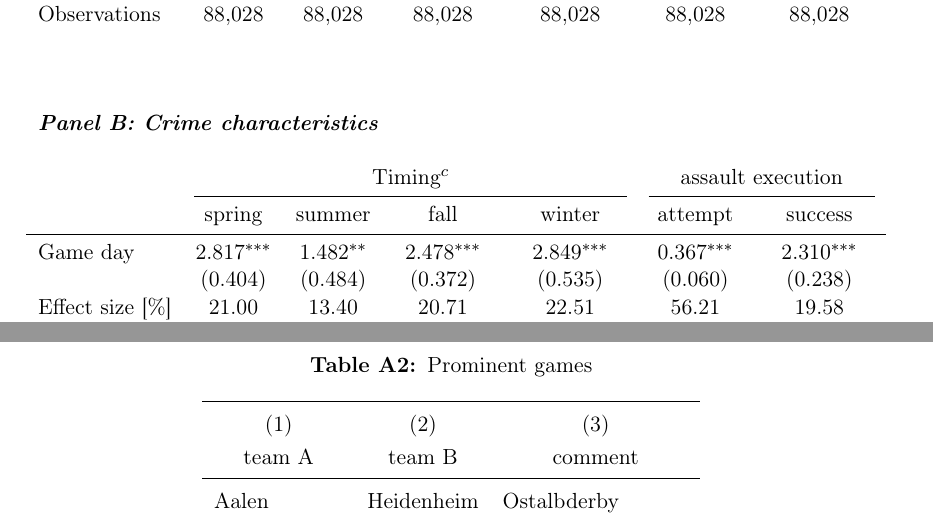
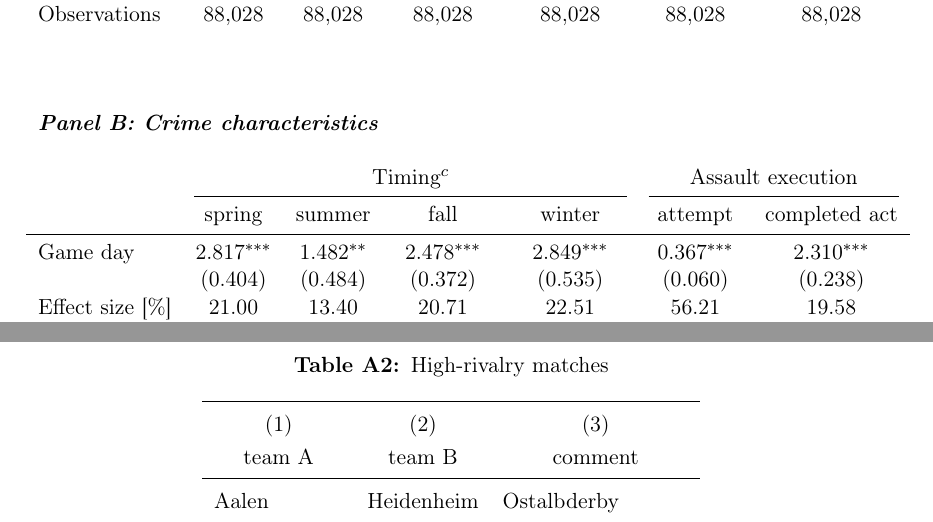
Before and after one commit to MarcFabel/soccer-external-effects, a LaTeX thesis (TeX/paper/soc_ext_paper_main.tex, which reads TeX/paper/parts/soc_ext_appendix_tables.tex, TeX/paper/parts/soc_ext_tab__reg_fe_asrate_victim_crime_chars.tex): two parts of pages 17 and 41 of 43, joined at a grey line, cut so that both start at the same text. Compiled offline with pdfLaTeX.

Commit message:
minor changes in captions of figs & tabs

```diff
--- a/TeX/paper/parts/soc_ext_appendix_tables.tex
+++ b/TeX/paper/parts/soc_ext_appendix_tables.tex
@@ -25,7 +25,7 @@
 % Channels: Derbies and prominent games
 \vspace*{\fill}
 \begin{table}[H]\centering
-	\begin{threeparttable}\centering \caption{Prominent games}\label{tab_soc_ext:prominent_games_derbies}
+	\begin{threeparttable}\centering \caption{High-rivalry matches}\label{tab_soc_ext:prominent_games_derbies}
 		\begin{tabular}{lllc}
 			\toprule
 			\multicolumn{1}{c}{(1)}&\multicolumn{1}{c}{(2)}&\multicolumn{1}{c}{(3)}\\
--- a/TeX/paper/parts/soc_ext_tab__reg_fe_asrate_victim_crime_chars.tex
+++ b/TeX/paper/parts/soc_ext_tab__reg_fe_asrate_victim_crime_chars.tex
@@ -23,9 +23,9 @@
 
 				\\\\\\
 				\multicolumn{6}{l}{\textit{\textbf{Panel B: Crime characteristics}}} \\\\
-				& \multicolumn{4}{c}{Timing$^c$} & \multicolumn{2}{c}{assault execution} \\
+				& \multicolumn{4}{c}{Timing$^c$} & \multicolumn{2}{c}{Assault execution} \\
 				\cmidrule(lr){2-5} \cmidrule(lr){6-7}
-				& spring & summer & fall & winter & attempt & success \\
+				& spring & summer & fall & winter & attempt & completed act \\
 				\midrule
 				Game day            	 &     2.817\sym{***}&       1.482\sym{**} &       2.478\sym{***}&       2.849\sym{***}&       0.367\sym{***}&       2.310\sym{***}\\
 										 &   (0.404)         &     (0.484)         &     (0.372)         &     (0.535)         &     (0.060)         &     (0.238)         \\
```
Also changed, not shown: TeX/paper/parts/soc_ext_fig__map_gem_stadiums_monitor_and_neighboring_regions.tex (+1 -1 lines), TeX/paper/parts/soc_ext_tab__reg_fe_assrate_emotional_cues.tex (+1 -1 lines), TeX/paper/parts/soc_ext_tab__reg_fe_assrate_home_away.tex (+1 -1 lines), TeX/paper/parts/soc_ext_tab__reg_fe_assrate_prominent_games.tex (+1 -1 lines), TeX/paper/parts/soc_ext_tab__reg_fe_assrate_robustness.tex (+1 -1 lines).
